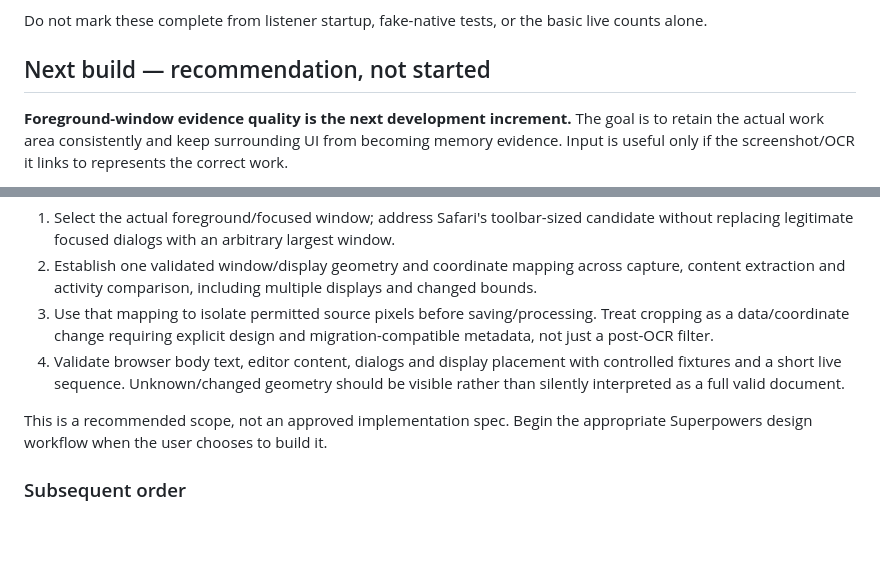
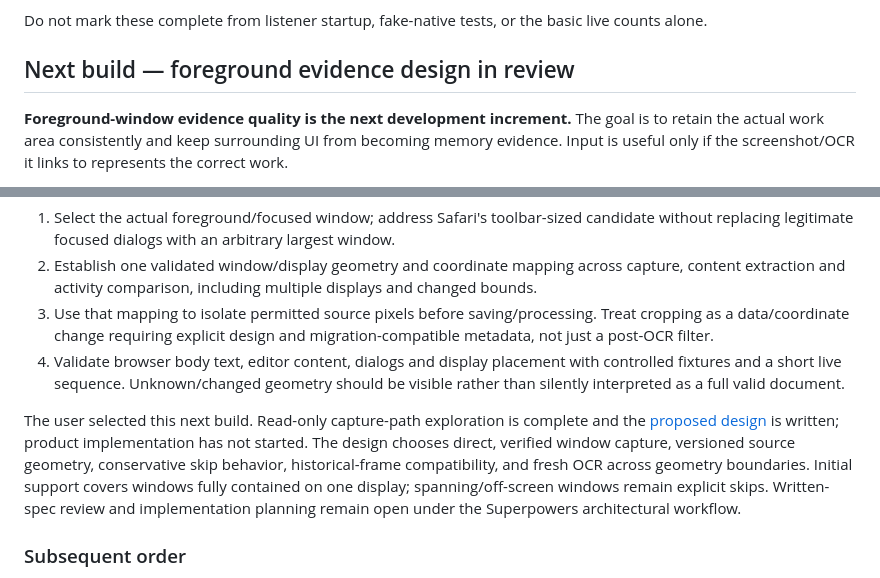
Before and after one commit to adityakhuntia/LMemM, a Markdown page: context.md, 2 parts joined by grey strips. Rendered like a GitHub page; blank space fills up the shorter version.

Commit message:
Specify foreground-window evidence capture increment

```diff
--- a/context.md
+++ b/context.md
@@ -65,7 +65,7 @@ Storage: `.index.json` is the full internal item state; `memory.json` is its rea
 
 Do not mark these complete from listener startup, fake-native tests, or the basic live counts alone.
 
-## Next build — recommendation, not started
+## Next build — foreground evidence design in review
 
 **Foreground-window evidence quality is the next development increment.** The goal is to retain the actual work area consistently and keep surrounding UI from becoming memory evidence. Input is useful only if the screenshot/OCR it links to represents the correct work.
 
@@ -76,7 +76,7 @@ Proposed first slice:
 3. Use that mapping to isolate permitted source pixels before saving/processing. Treat cropping as a data/coordinate change requiring explicit design and migration-compatible metadata, not just a post-OCR filter.
 4. Validate browser body text, editor content, dialogs and display placement with controlled fixtures and a short live sequence. Unknown/changed geometry should be visible rather than silently interpreted as a full valid document.
 
-This is a recommended scope, not an approved implementation spec. Begin the appropriate Superpowers design workflow when the user chooses to build it.
+The user selected this next build. Read-only capture-path exploration is complete and the [proposed design](docs/superpowers/specs/2026-10-05-foreground-evidence-design.md) is written; product implementation has not started. The design chooses direct, verified window capture, versioned source geometry, conservative skip behavior, historical-frame compatibility, and fresh OCR across geometry boundaries. Initial support covers windows fully contained on one display; spanning/off-screen windows remain explicit skips. Written-spec review and implementation planning remain open under the Superpowers architectural workflow.
 
 ### Subsequent order
 
```
Also changed, not shown: 1 other file.
